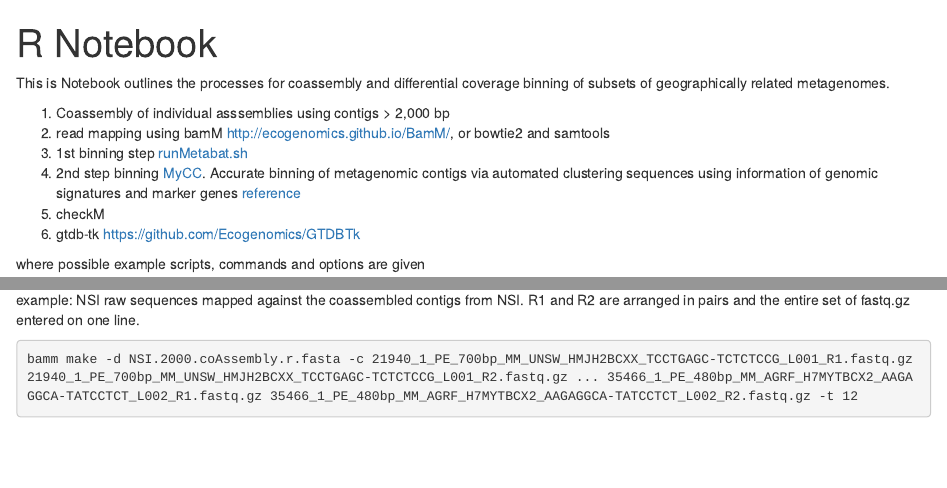
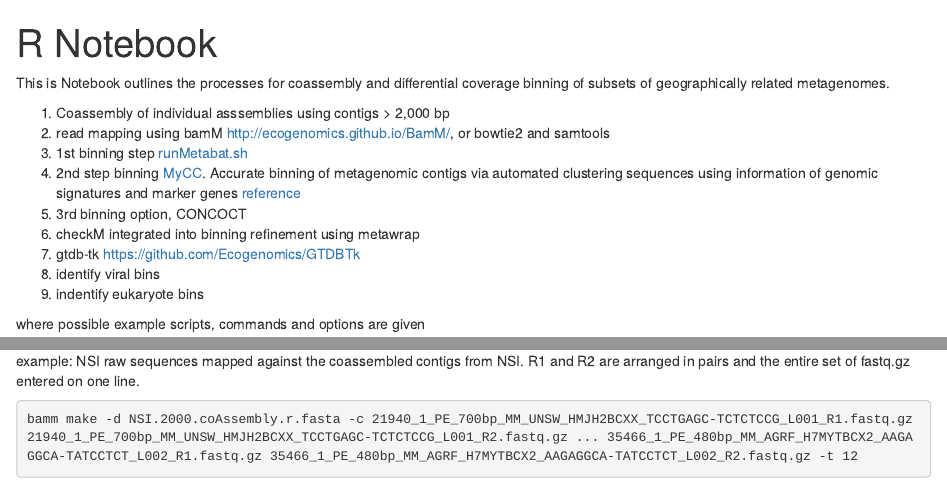
Before and after one commit to martinostrowski/AMP, an R Markdown document (coassembly/binning_overview.Rmd): the page in a window 1100 px wide, from its top, and a second part further down, joined at a grey line. Rendered offline with R 4.5, knitr and Pandoc, with nearby package versions.

Commit message:
Update binning_overview.Rmd

```diff
--- a/coassembly/binning_overview.Rmd
+++ b/coassembly/binning_overview.Rmd
@@ -9,8 +9,11 @@ This is Notebook outlines the processes for coassembly and differential coverage
 2. read mapping using bamM <http://ecogenomics.github.io/BamM/>, or bowtie2 and samtools
 3. 1st binning step [runMetabat.sh](https://bitbucket.org/berkeleylab/metabat)
 4. 2nd step binning [MyCC](https://sourceforge.net/projects/sb2nhri/files/MyCC/). Accurate binning of metagenomic contigs via automated clustering sequences using information of genomic signatures and marker genes [reference](https://www.nature.com/articles/srep24175)
-5. checkM
-6. gtdb-tk <https://github.com/Ecogenomics/GTDBTk>
+5. 3rd binning option, CONCOCT
+6. checkM integrated into binning refinement using metawrap
+7. gtdb-tk <https://github.com/Ecogenomics/GTDBTk>
+8. identify viral bins
+9. indentify eukaryote bins
 
 where possible example scripts, commands and options are given
 
```
Also changed, not shown: coassembly/binning_overview.Rmd (4 more changed lines).
